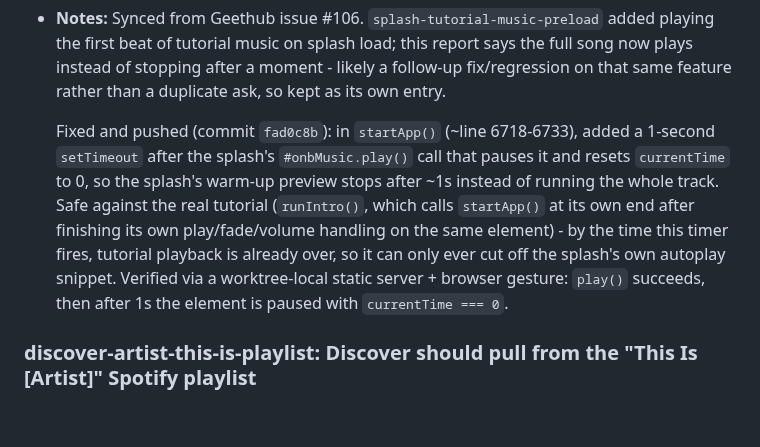
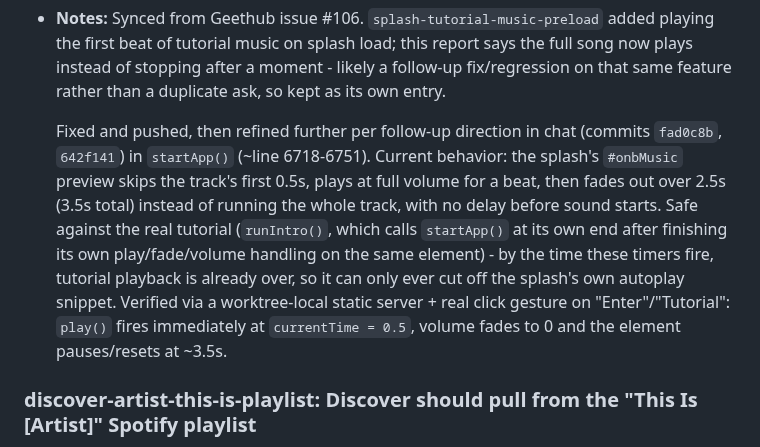
Before and after one commit to MalGriot/EBBLESS, a Markdown page: IMPROVEMENTS.md, the part around the change. Drawn GitHub-style; blank space fills up the shorter version.

Commit message:
Update splash-tutorial-music-preload notes with further refinement (commits fad0c8b, 642f141)
Co-Authored-By: Claude Sonnet 5 <noreply@anthropic.com>

```diff
--- a/IMPROVEMENTS.md
+++ b/IMPROVEMENTS.md
@@ -2550,16 +2550,18 @@ Add entries in this shape:
   likely a follow-up fix/regression on that same feature rather than a
   duplicate ask, so kept as its own entry.
 
-  Fixed and pushed (commit `fad0c8b`): in `startApp()` (~line 6718-6733),
-  added a 1-second `setTimeout` after the splash's `#onbMusic.play()` call
-  that pauses it and resets `currentTime` to 0, so the splash's warm-up
-  preview stops after ~1s instead of running the whole track. Safe against
-  the real tutorial (`runIntro()`, which calls `startApp()` at its own end
-  after finishing its own play/fade/volume handling on the same element) -
-  by the time this timer fires, tutorial playback is already over, so it
-  can only ever cut off the splash's own autoplay snippet. Verified via a
-  worktree-local static server + browser gesture: `play()` succeeds, then
-  after 1s the element is paused with `currentTime === 0`.
+  Fixed and pushed, then refined further per follow-up direction in chat
+  (commits `fad0c8b`, `642f141`) in `startApp()` (~line 6718-6751). Current
+  behavior: the splash's `#onbMusic` preview skips the track's first 0.5s,
+  plays at full volume for a beat, then fades out over 2.5s (3.5s total)
+  instead of running the whole track, with no delay before sound starts.
+  Safe against the real tutorial (`runIntro()`, which calls `startApp()` at
+  its own end after finishing its own play/fade/volume handling on the same
+  element) - by the time these timers fire, tutorial playback is already
+  over, so it can only ever cut off the splash's own autoplay snippet.
+  Verified via a worktree-local static server + real click gesture on
+  "Enter"/"Tutorial": `play()` fires immediately at `currentTime = 0.5`,
+  volume fades to 0 and the element pauses/resets at ~3.5s.
 
 ### discover-artist-this-is-playlist: Discover should pull from the "This Is [Artist]" Spotify playlist
 - **Status:** draft
```
